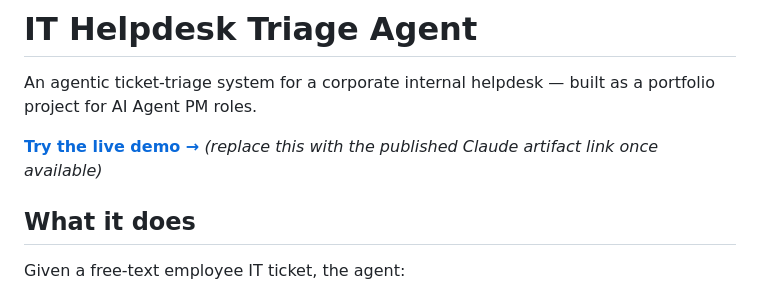
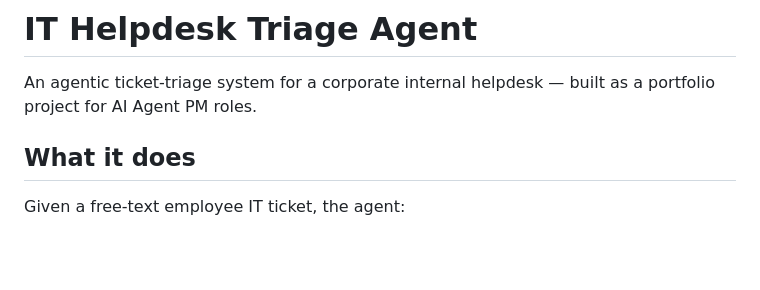
Before and after one commit to Hari8124/it-helpdesk-triage-agent, a Markdown page: README.md, the part around the change. Drawn GitHub-style; blank space fills up the shorter version.

Commit message:
Update README to remove demo link
Removed placeholder link for live demo in README.

```diff
--- a/README.md
+++ b/README.md
@@ -1,8 +1,6 @@
 # IT Helpdesk Triage Agent
 
 An agentic ticket-triage system for a corporate internal helpdesk — built as a portfolio project for AI Agent PM roles.
-
-**[Try the live demo →](#)** *(replace this with the published Claude artifact link once available)*
 
 ## What it does
 
```
